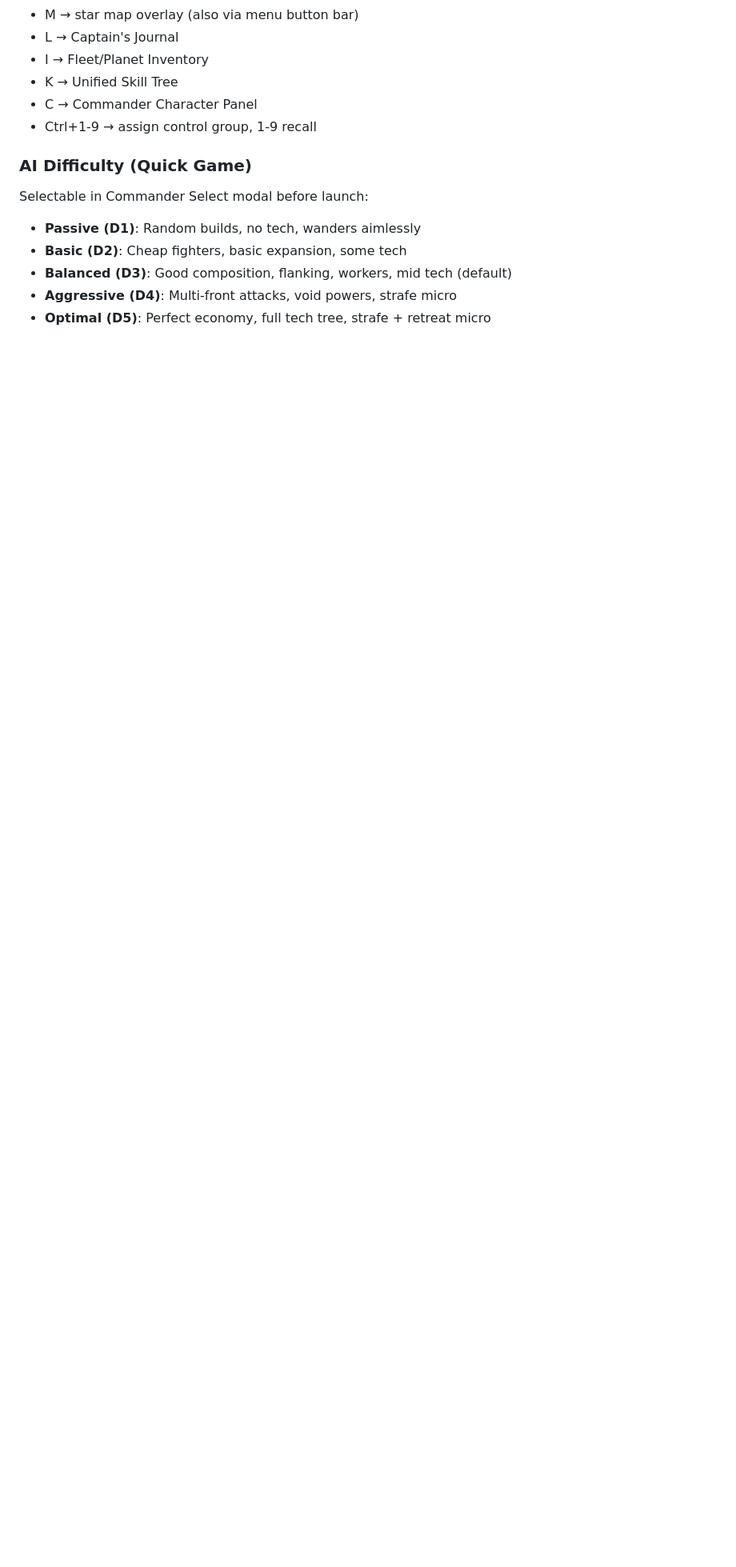
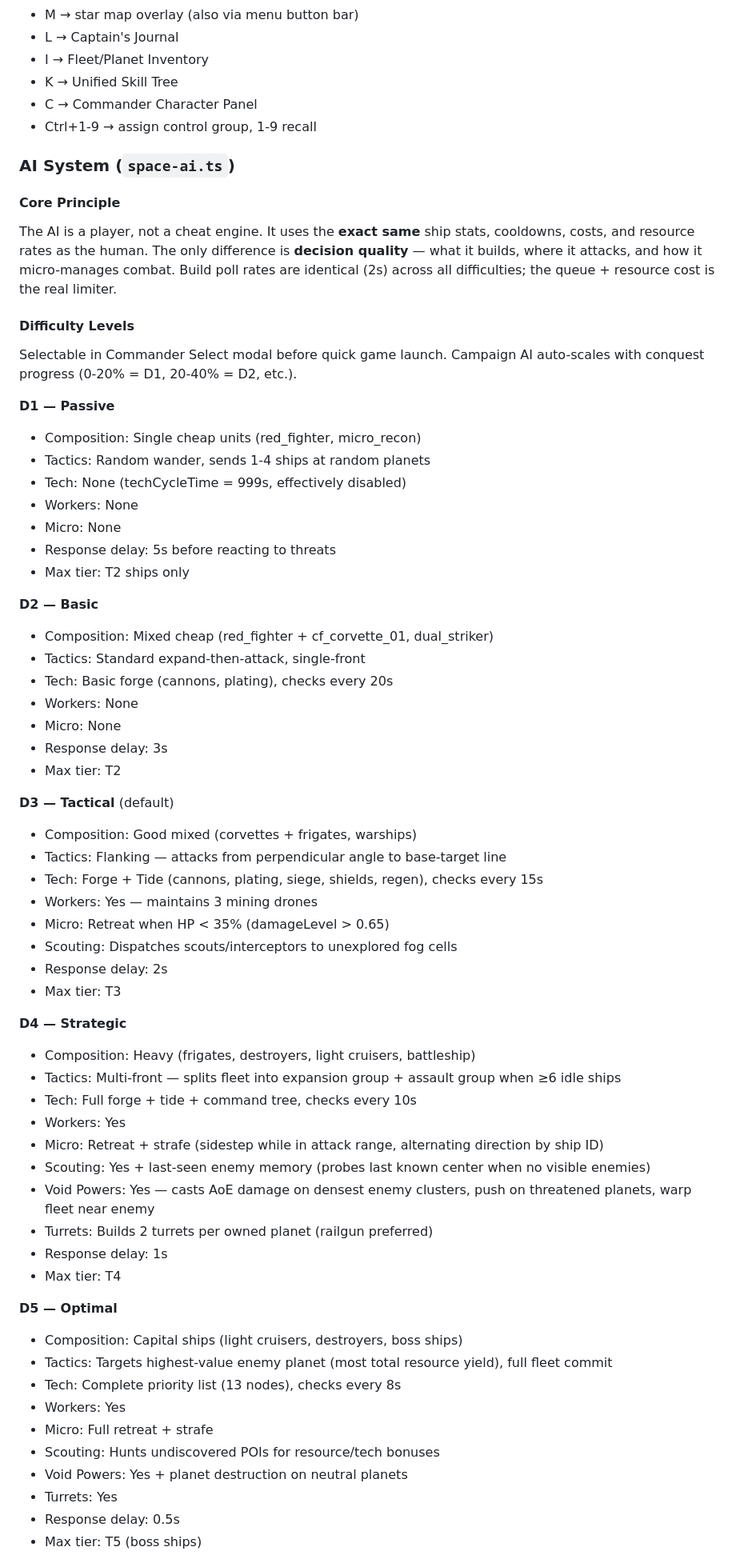
Before and after one commit to MolochDaGod/GrudgeSpaceRTS, a Markdown page: SKILL.md, the part around one of its changes. Shown at 80% size. Drawn GitHub-style; blank space fills up the shorter version.

```diff
--- a/SKILL.md
+++ b/SKILL.md
@@ -150,10 +150,63 @@ Each ability has a painted PNG icon from `scifi-gui/skills/` and an SVG fallback
 - C → Commander Character Panel
 - Ctrl+1-9 → assign control group, 1-9 recall
 
-### AI Difficulty (Quick Game)
-Selectable in Commander Select modal before launch:
-- **Passive (D1)**: Random builds, no tech, wanders aimlessly
-- **Basic (D2)**: Cheap fighters, basic expansion, some tech
-- **Balanced (D3)**: Good composition, flanking, workers, mid tech (default)
-- **Aggressive (D4)**: Multi-front attacks, void powers, strafe micro
-- **Optimal (D5)**: Perfect economy, full tech tree, strafe + retreat micro
+### AI System (`space-ai.ts`)
+
+#### Core Principle
+The AI is a player, not a cheat engine. It uses the **exact same** ship stats, cooldowns, costs, and resource rates as the human. The only difference is **decision quality** — what it builds, where it attacks, and how it micro-manages combat. Build poll rates are identical (2s) across all difficulties; the queue + resource cost is the real limiter.
+
+#### Difficulty Levels
+Selectable in Commander Select modal before quick game launch. Campaign AI auto-scales with conquest progress (0-20% = D1, 20-40% = D2, etc.).
+
+**D1 — Passive**
+- Composition: Single cheap units (red_fighter, micro_recon)
+- Tactics: Random wander, sends 1-4 ships at random planets
+- Tech: None (techCycleTime = 999s, effectively disabled)
+- Workers: None
+- Micro: None
+- Response delay: 5s before reacting to threats
+- Max tier: T2 ships only
+
+**D2 — Basic**
+- Composition: Mixed cheap (red_fighter + cf_corvette_01, dual_striker)
+- Tactics: Standard expand-then-attack, single-front
+- Tech: Basic forge (cannons, plating), checks every 20s
+- Workers: None
+- Micro: None
+- Response delay: 3s
+- Max tier: T2
+
+**D3 — Tactical** (default)
+- Composition: Good mixed (corvettes + frigates, warships)
+- Tactics: Flanking — attacks from perpendicular angle to base-target line
+- Tech: Forge + Tide (cannons, plating, siege, shields, regen), checks every 15s
+- Workers: Yes — maintains 3 mining drones
+- Micro: Retreat when HP < 35% (damageLevel > 0.65)
+- Scouting: Dispatches scouts/interceptors to unexplored fog cells
+- Response delay: 2s
+- Max tier: T3
+
+**D4 — Strategic**
+- Composition: Heavy (frigates, destroyers, light cruisers, battleship)
+- Tactics: Multi-front — splits fleet into expansion group + assault group when ≥6 idle ships
+- Tech: Full forge + tide + command tree, checks every 10s
+- Workers: Yes
+- Micro: Retreat + strafe (sidestep while in attack range, alternating direction by ship ID)
+- Scouting: Yes + last-seen enemy memory (probes last known center when no visible enemies)
+- Void Powers: Yes — casts AoE damage on densest enemy clusters, push on threatened planets, warp fleet near enemy
+- Turrets: Builds 2 turrets per owned planet (railgun preferred)
+- Response delay: 1s
+- Max tier: T4
+
+**D5 — Optimal**
+- Composition: Capital ships (light cruisers, destroyers, boss ships)
+- Tactics: Targets highest-value enemy planet (most total resource yield), full fleet commit
+- Tech: Complete priority list (13 nodes), checks every 8s
+- Workers: Yes
+- Micro: Full retreat + strafe
+- Scouting: Hunts undiscovered POIs for resource/tech bonuses
+- Void Powers: Yes + planet destruction on neutral planets
+- Turrets: Yes
+- Response delay: 0.5s
+- Max tier: T5 (boss ships)
+
```
Also changed, not shown: other parts of SKILL.md (+58 -3 lines).
